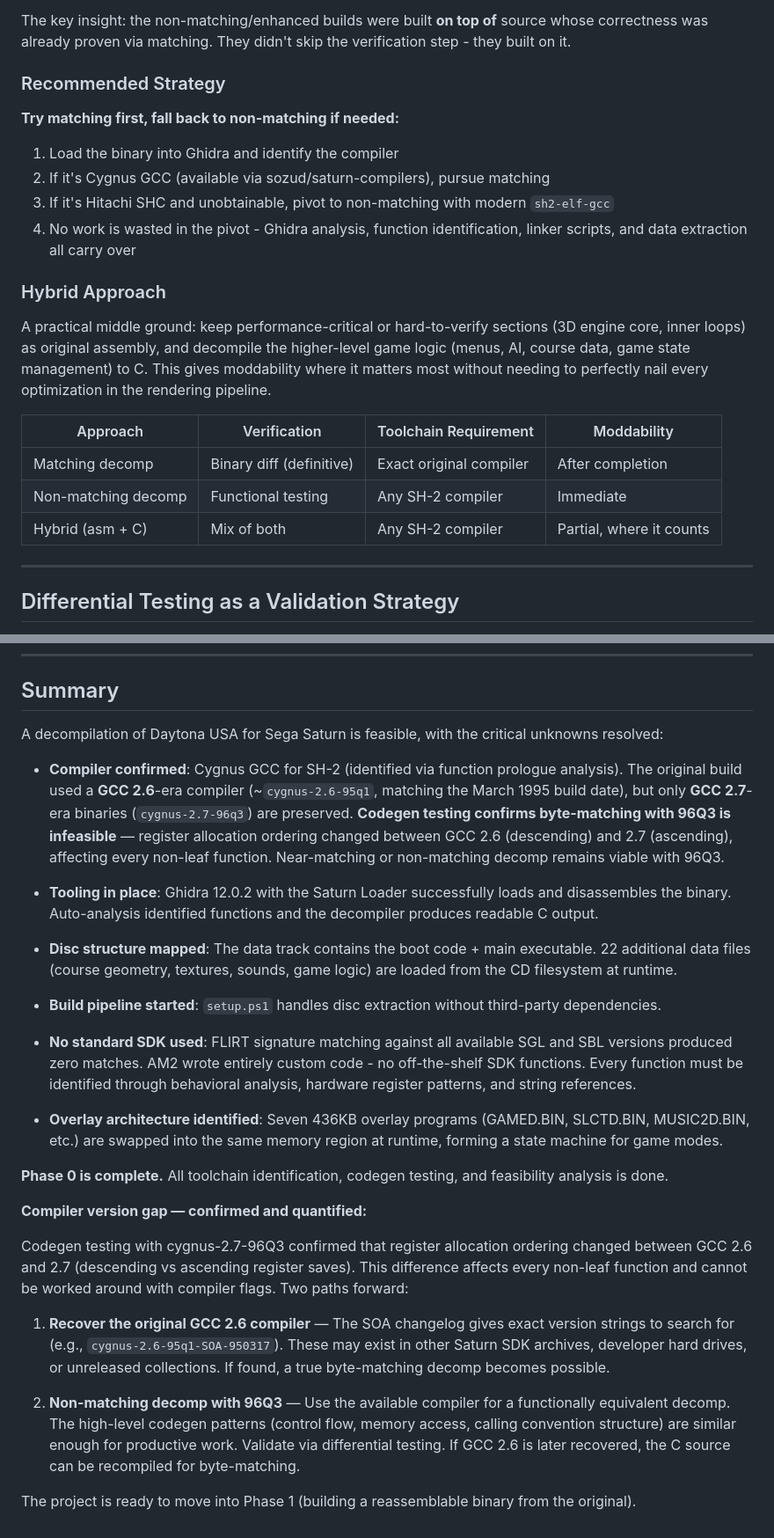
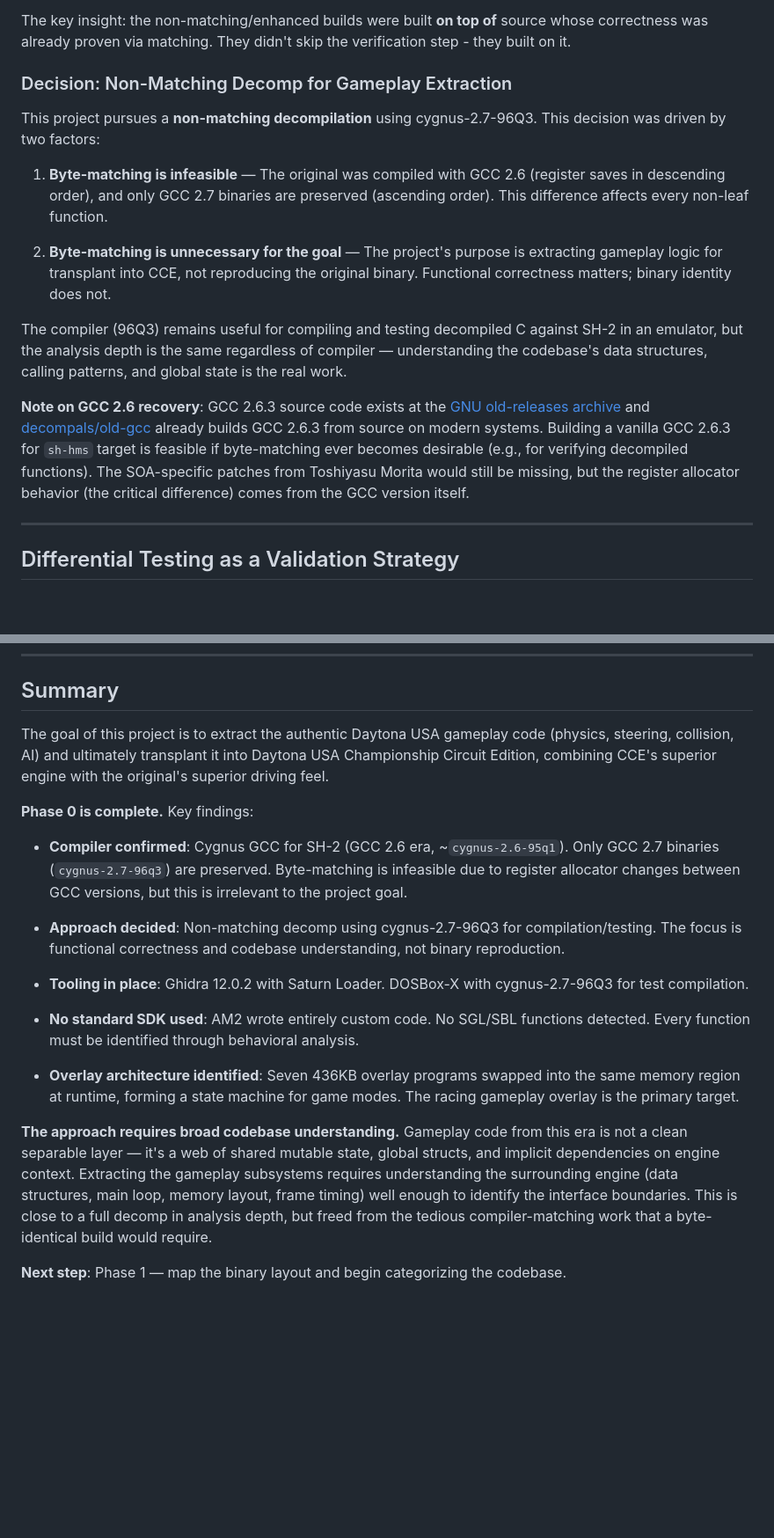
Before and after one commit to AJBats/saturn-daytona-usa-re, a Markdown page: daytona_usa_decomp.md, 2 parts joined by grey strips. Shown at 88% size. GitHub-like rendering; blank space fills up the shorter version.

```diff
--- a/daytona_usa_decomp.md
+++ b/daytona_usa_decomp.md
@@ -421,24 +461,17 @@ The SM64 community illustrates both approaches and their relationship:
 
 The key insight: the non-matching/enhanced builds were built **on top of** source whose correctness was already proven via matching. They didn't skip the verification step - they built on it.
 
-### Recommended Strategy
+### Decision: Non-Matching Decomp for Gameplay Extraction
 
-**Try matching first, fall back to non-matching if needed:**
+This project pursues a **non-matching decompilation** using cygnus-2.7-96Q3. This decision was driven by two factors:
 
-1. Load the binary into Ghidra and identify the compiler
-2. If it's Cygnus GCC (available via sozud/saturn-compilers), pursue matching
-3. If it's Hitachi SHC and unobtainable, pivot to non-matching with modern `sh2-elf-gcc`
-4. No work is wasted in the pivot - Ghidra analysis, function identification, linker scripts, and data extraction all carry over
+1. **Byte-matching is infeasible** — The original was compiled with GCC 2.6 (register saves in descending order), and only GCC 2.7 binaries are preserved (ascending order). This difference affects every non-leaf function.
 
-### Hybrid Approach
+2. **Byte-matching is unnecessary for the goal** — The project's purpose is extracting gameplay logic for transplant into CCE, not reproducing the original binary. Functional correctness matters; binary identity does not.
 
-A practical middle ground: keep performance-critical or hard-to-verify sections (3D engine core, inner loops) as original assembly, and decompile the higher-level game logic (menus, AI, course data, game state management) to C. This gives moddability where it matters most without needing to perfectly nail every optimization in the rendering pipeline.
+The compiler (96Q3) remains useful for compiling and testing decompiled C against SH-2 in an emulator, but the analysis depth is the same regardless of compiler — understanding the codebase's data structures, calling patterns, and global state is the real work.
 
-| Approach | Verification | Toolchain Requirement | Moddability |
-|----------|-------------|----------------------|-------------|
-| Matching decomp | Binary diff (definitive) | Exact original compiler | After completion |
-| Non-matching decomp | Functional testing | Any SH-2 compiler | Immediate |
-| Hybrid (asm + C) | Mix of both | Any SH-2 compiler | Partial, where it counts |
+**Note on GCC 2.6 recovery**: GCC 2.6.3 source code exists at the [GNU old-releases archive](https://gcc.gnu.org/pub/gcc/old-releases/gcc-2/) and [decompals/old-gcc](https://github.com/decompals/old-gcc) already builds GCC 2.6.3 from source on modern systems. Building a vanilla GCC 2.6.3 for `sh-hms` target is feasible if byte-matching ever becomes desirable (e.g., for verifying decompiled functions). The SOA-specific patches from Toshiyasu Morita would still be missing, but the register allocator behavior (the critical difference) comes from the GCC version itself.
 
 ---
 
@@ -541,28 +574,20 @@ Building the test harness is an upfront investment, but it pays off across every
 
 ## Summary
 
-A decompilation of Daytona USA for Sega Saturn is feasible, with the critical unknowns resolved:
+The goal of this project is to extract the authentic Daytona USA gameplay code (physics, steering, collision, AI) and ultimately transplant it into Daytona USA Championship Circuit Edition, combining CCE's superior engine with the original's superior driving feel.
 
-- **Compiler confirmed**: Cygnus GCC for SH-2 (identified via function prologue analysis). The original build used a **GCC 2.6**-era compiler (~`cygnus-2.6-95q1`, matching the March 1995 build date), but only **GCC 2.7**-era binaries (`cygnus-2.7-96q3`) are preserved. **Codegen testing confirms byte-matching with 96Q3 is infeasible** — register allocation ordering changed between GCC 2.6 (descending) and 2.7 (ascending), affecting every non-leaf function. Near-matching or non-matching decomp remains viable with 96Q3.
+**Phase 0 is complete.** Key findings:
 
-- **Tooling in place**: Ghidra 12.0.2 with the Saturn Loader successfully loads and disassembles the binary. Auto-analysis identified functions and the decompiler produces readable C output.
+- **Compiler confirmed**: Cygnus GCC for SH-2 (GCC 2.6 era, ~`cygnus-2.6-95q1`). Only GCC 2.7 binaries (`cygnus-2.7-96q3`) are preserved. Byte-matching is infeasible due to register allocator changes between GCC versions, but this is irrelevant to the project goal.
 
-- **Disc structure mapped**: The data track contains the boot code + main executable. 22 additional data files (course geometry, textures, sounds, game logic) are loaded from the CD filesystem at runtime.
+- **Approach decided**: Non-matching decomp using cygnus-2.7-96Q3 for compilation/testing. The focus is functional correctness and codebase understanding, not binary reproduction.
 
-- **Build pipeline started**: `setup.ps1` handles disc extraction without third-party dependencies.
+- **Tooling in place**: Ghidra 12.0.2 with Saturn Loader. DOSBox-X with cygnus-2.7-96Q3 for test compilation.
 
-- **No standard SDK used**: FLIRT signature matching against all available SGL and SBL versions produced zero matches. AM2 wrote entirely custom code - no off-the-shelf SDK functions. Every function must be identified through behavioral analysis, hardware register patterns, and string references.
+- **No standard SDK used**: AM2 wrote entirely custom code. No SGL/SBL functions detected. Every function must be identified through behavioral analysis.
 
-- **Overlay architecture identified**: Seven 436KB overlay programs (GAMED.BIN, SLCTD.BIN, MUSIC2D.BIN, etc.) are swapped into the same memory region at runtime, forming a state machine for game modes.
+- **Overlay architecture identified**: Seven 436KB overlay programs swapped into the same memory region at runtime, forming a state machine for game modes. The racing gameplay overlay is the primary target.
 
-**Phase 0 is complete.** All toolchain identification, codegen testing, and feasibility analysis is done.
+**The approach requires broad codebase understanding.** Gameplay code from this era is not a clean separable layer — it's a web of shared mutable state, global structs, and implicit dependencies on engine context. Extracting the gameplay subsystems requires understanding the surrounding engine (data structures, main loop, memory layout, frame timing) well enough to identify the interface boundaries. This is close to a full decomp in analysis depth, but freed from the tedious compiler-matching work that a byte-identical build would require.
 
-**Compiler version gap — confirmed and quantified:**
-
-Codegen testing with cygnus-2.7-96Q3 confirmed that register allocation ordering changed between GCC 2.6 and 2.7 (descending vs ascending register saves). This difference affects every non-leaf function and cannot be worked around with compiler flags. Two paths forward:
-
-1. **Recover the original GCC 2.6 compiler** — The SOA changelog gives exact version strings to search for (e.g., `cygnus-2.6-95q1-SOA-950317`). These may exist in other Saturn SDK archives, developer hard drives, or unreleased collections. If found, a true byte-matching decomp becomes possible.
-
-2. **Non-matching decomp with 96Q3** — Use the available compiler for a functionally equivalent decomp. The high-level codegen patterns (control flow, memory access, calling convention structure) are similar enough for productive work. Validate via differential testing. If GCC 2.6 is later recovered, the C source can be recompiled for byte-matching.
-
-The project is ready to move into Phase 1 (building a reassemblable binary from the original).
+**Next step**: Phase 1 — map the binary layout and begin categorizing the codebase.
```
Also changed, not shown: other parts of daytona_usa_decomp.md (+72 -32 lines).
